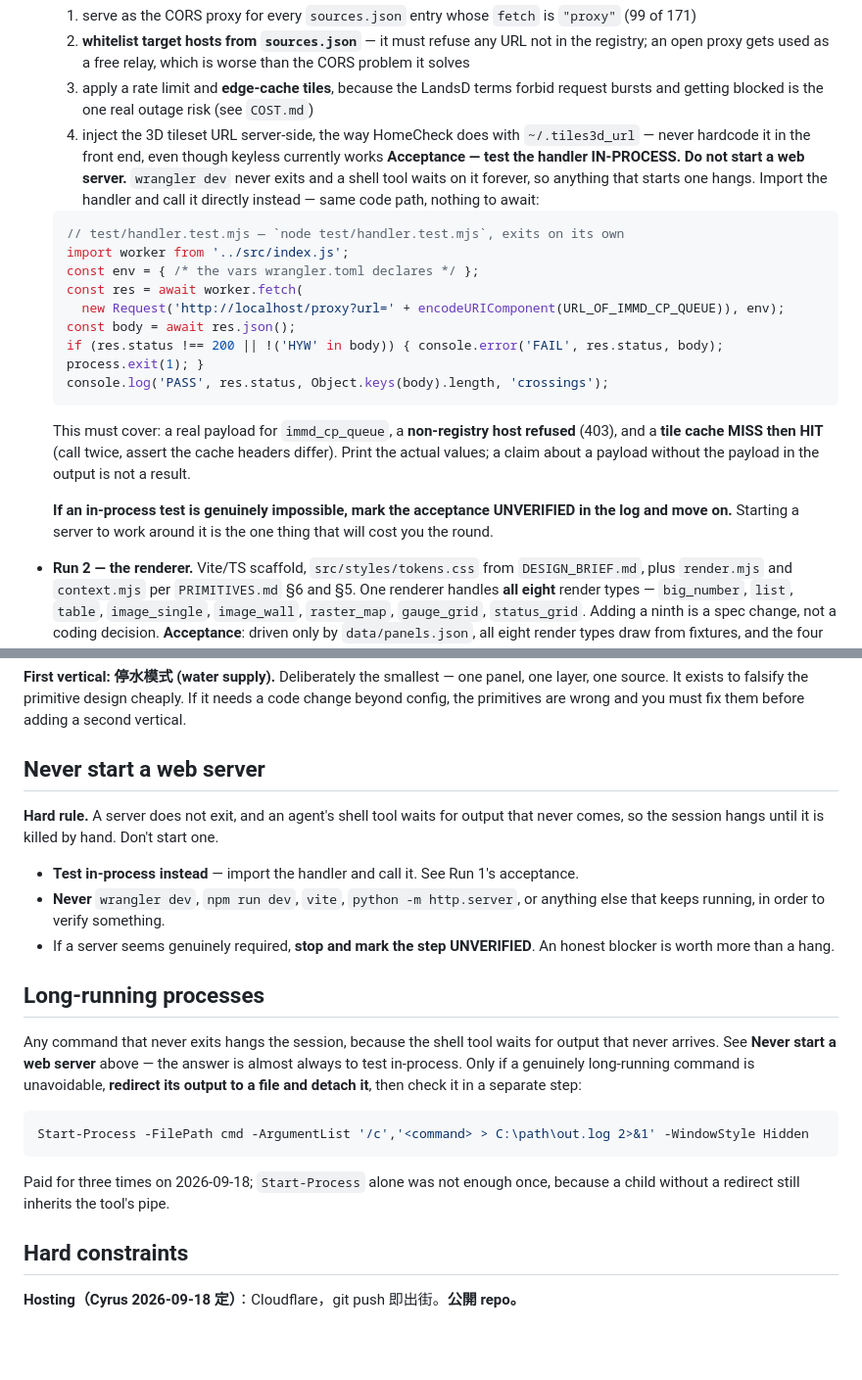
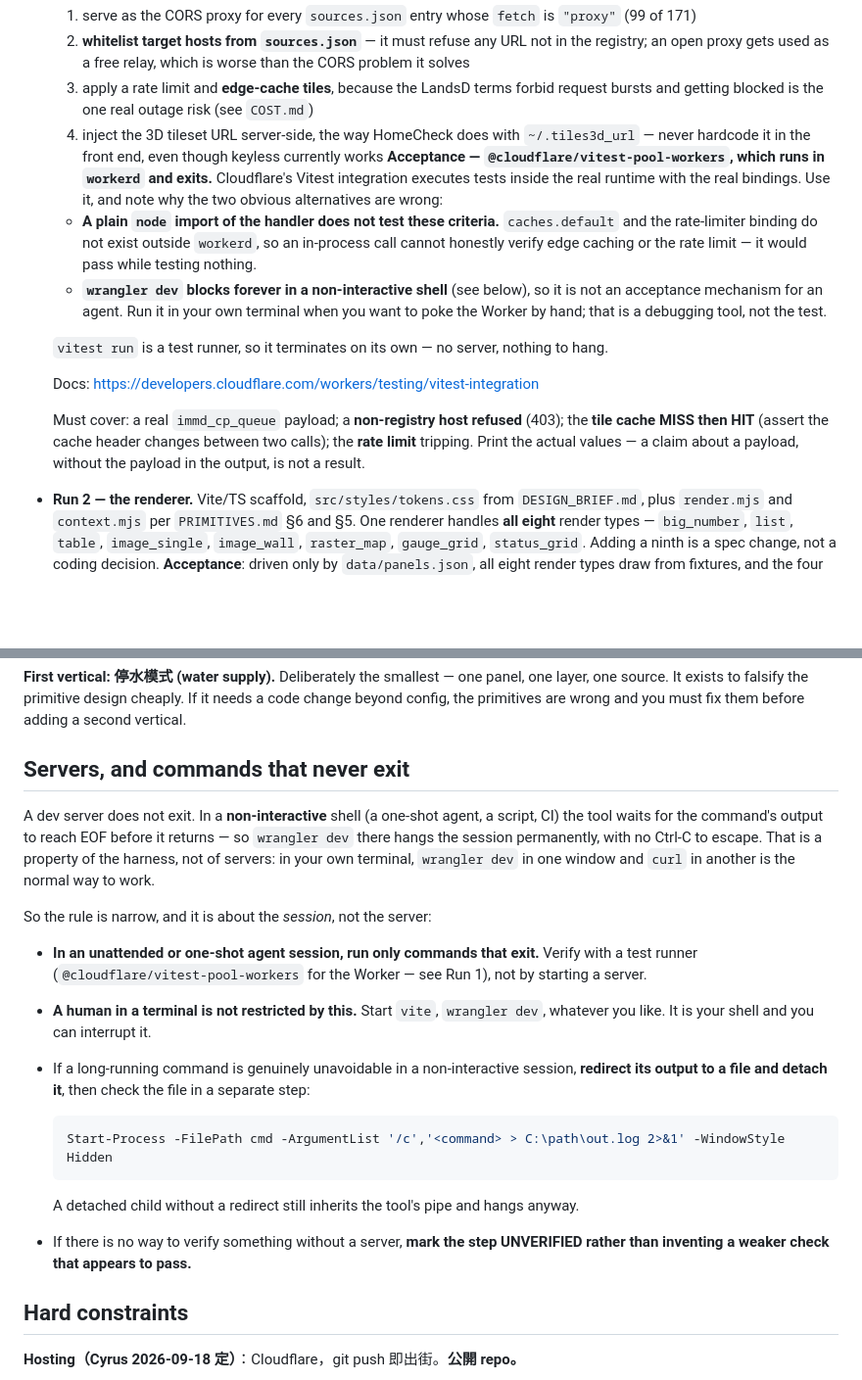
Before and after one commit to Cyruschu430/hk-city-monitor, a Markdown page: AGENTS.md, 2 parts joined by grey strips. Shown at 98% size. Rendered like a GitHub page; blank space fills up the shorter version.

Commit message:
Correct the Worker acceptance: vitest-pool-workers, not an in-process import
the owner asked "why?" about the never-start-a-server rule, and the question exposed two real problems
with what I had written three hours earlier.

First, the prescribed replacement was wrong on its own terms. I told the agent to verify the Worker
by importing the handler and calling it under plain `node`. But `caches.default` and the
rate-limiter binding do not exist outside `workerd`, so that test cannot verify the edge cache or
the rate limit — two of the four criteria Run 1 has to meet. It would have passed while checking
nothing, which is worse than no test at all.

The right tool is `@cloudflare/vitest-pool-workers`: tests run inside `workerd`, the same runtime as
production, with the real bindings, and it is a test runner so it exits on its own. No server, no
hang, and the criteria are actually exercised.

Second, the rule was too broad. A server hanging a session is a property of a non-interactive shell
waiting for EOF, not a property of servers — in a normal terminal `wrangler dev` in one window and
`curl` in another is the ordinary way to work. The rule is now scoped to unattended and one-shot
sessions and says so explicitly, so it stops being an instruction that fights the developer using
it. The two sections it had sprawled into are merged back into one.

Co-Authored-By: Hermes Agent <noreply@nousresearch.com>

````diff
--- a/AGENTS.md
+++ b/AGENTS.md
@@ -83,27 +83,25 @@ thirty features and none finished. Build the primitives, then one vertical, then
      and getting blocked is the one real outage risk (see `COST.md`)
   4. inject the 3D tileset URL server-side, the way HomeCheck does with `~/.tiles3d_url` — never
      hardcode it in the front end, even though keyless currently works
-  **Acceptance — test the handler IN-PROCESS. Do not start a web server.** `wrangler dev` never
-  exits and a shell tool waits on it forever, so anything that starts one hangs. Import the handler
-  and call it directly instead — same code path, nothing to await:
+  **Acceptance — `@cloudflare/vitest-pool-workers`, which runs in `workerd` and exits.** Cloudflare's
+  Vitest integration executes tests inside the real runtime with the real bindings. Use it, and note
+  why the two obvious alternatives are wrong:
 
-  ```js
-  // test/handler.test.mjs — `node test/handler.test.mjs`, exits on its own
-  import worker from '../src/index.js';
-  const env = { /* the vars wrangler.toml declares */ };
-  const res = await worker.fetch(
-    new Request('http://localhost/proxy?url=' + encodeURIComponent(URL_OF_IMMD_CP_QUEUE)), env);
-  const body = await res.json();
-  if (res.status !== 200 || !('HYW' in body)) { console.error('FAIL', res.status, body); process.exit(1); }
-  console.log('PASS', res.status, Object.keys(body).length, 'crossings');
-  ```
+  - **A plain `node` import of the handler does not test these criteria.** `caches.default` and the
+    rate-limiter binding do not exist outside `workerd`, so an in-process call cannot honestly
+    verify edge caching or the rate limit — it would pass while testing nothing.
+  - **`wrangler dev` blocks forever in a non-interactive shell** (see below), so it is not an
+    acceptance mechanism for an agent. Run it in your own terminal when you want to poke the Worker
+    by hand; that is a debugging tool, not the test.
 
-  This must cover: a real payload for `immd_cp_queue`, a **non-registry host refused** (403), and a
-  **tile cache MISS then HIT** (call twice, assert the cache headers differ). Print the actual values;
-  a claim about a payload without the payload in the output is not a result.
+  `vitest run` is a test runner, so it terminates on its own — no server, nothing to hang.
 
-  **If an in-process test is genuinely impossible, mark the acceptance UNVERIFIED in the log and move
-  on.** Starting a server to work around it is the one thing that will cost you the round.
+  Docs: <https://developers.cloudflare.com/workers/testing/vitest-integration>
+
+  Must cover: a real `immd_cp_queue` payload; a **non-registry host refused** (403); the **tile cache
+  MISS then HIT** (assert the cache header changes between two calls); the **rate limit** tripping.
+  Print the actual values — a claim about a payload, without the payload in the output, is not a
+  result.
 - **Run 2 — the renderer.** Vite/TS scaffold, `src/styles/tokens.css` from `DESIGN_BRIEF.md`, plus
   `render.mjs` and `context.mjs` per `PRIMITIVES.md` §6 and §5. One renderer handles **all eight**
   render types — `big_number`, `list`, `table`, `image_single`, `image_wall`, `raster_map`,
@@ -164,30 +162,29 @@ coding agent builds the app. The clone stands on its own — nothing here needs
 one source. It exists to falsify the primitive design cheaply. If it needs a code change beyond
 config, the primitives are wrong and you must fix them before adding a second vertical.
 
-## Never start a web server
+## Servers, and commands that never exit
 
-**Hard rule.** A server does not exit, and an agent's shell tool waits for output that never comes,
-so the session hangs until it is killed by hand. Don't start one.
+A dev server does not exit. In a **non-interactive** shell (a one-shot agent, a script, CI) the tool
+waits for the command's output to reach EOF before it returns — so `wrangler dev` there hangs the
+session permanently, with no Ctrl-C to escape. That is a property of the harness, not of servers:
+in your own terminal, `wrangler dev` in one window and `curl` in another is the normal way to work.
 
-- **Test in-process instead** — import the handler and call it. See Run 1's acceptance.
-- **Never** `wrangler dev`, `npm run dev`, `vite`, `python -m http.server`, or anything else that
-  keeps running, in order to verify something.
-- If a server seems genuinely required, **stop and mark the step UNVERIFIED**. An honest blocker
-  is worth more than a hang.
+So the rule is narrow, and it is about the *session*, not the server:
 
-## Long-running processes
+- **In an unattended or one-shot agent session, run only commands that exit.** Verify with a test
+  runner (`@cloudflare/vitest-pool-workers` for the Worker — see Run 1), not by starting a server.
+- **A human in a terminal is not restricted by this.** Start `vite`, `wrangler dev`, whatever you
+  like. It is your shell and you can interrupt it.
+- If a long-running command is genuinely unavoidable in a non-interactive session, **redirect its
+  output to a file and detach it**, then check the file in a separate step:
 
-Any command that never exits hangs the session, because the shell tool waits for output that never
-arrives. See **Never start a web server** above — the answer is almost always to test in-process.
-Only if a genuinely long-running command is unavoidable, **redirect its output to a file and detach
-it**, then check it in a separate step:
+  ```powershell
+  Start-Process -FilePath cmd -ArgumentList '/c','<command> > C:\path\out.log 2>&1' -WindowStyle Hidden
+  ```
 
-```powershell
-Start-Process -FilePath cmd -ArgumentList '/c','<command> > C:\path\out.log 2>&1' -WindowStyle Hidden
-```
-
-Paid for three times on 2026-09-18; `Start-Process` alone was not enough once, because a child
-without a redirect still inherits the tool's pipe.
+  A detached child without a redirect still inherits the tool's pipe and hangs anyway.
+- If there is no way to verify something without a server, **mark the step UNVERIFIED rather than
+  inventing a weaker check that appears to pass.**
 
 ## Hard constraints
 
````
